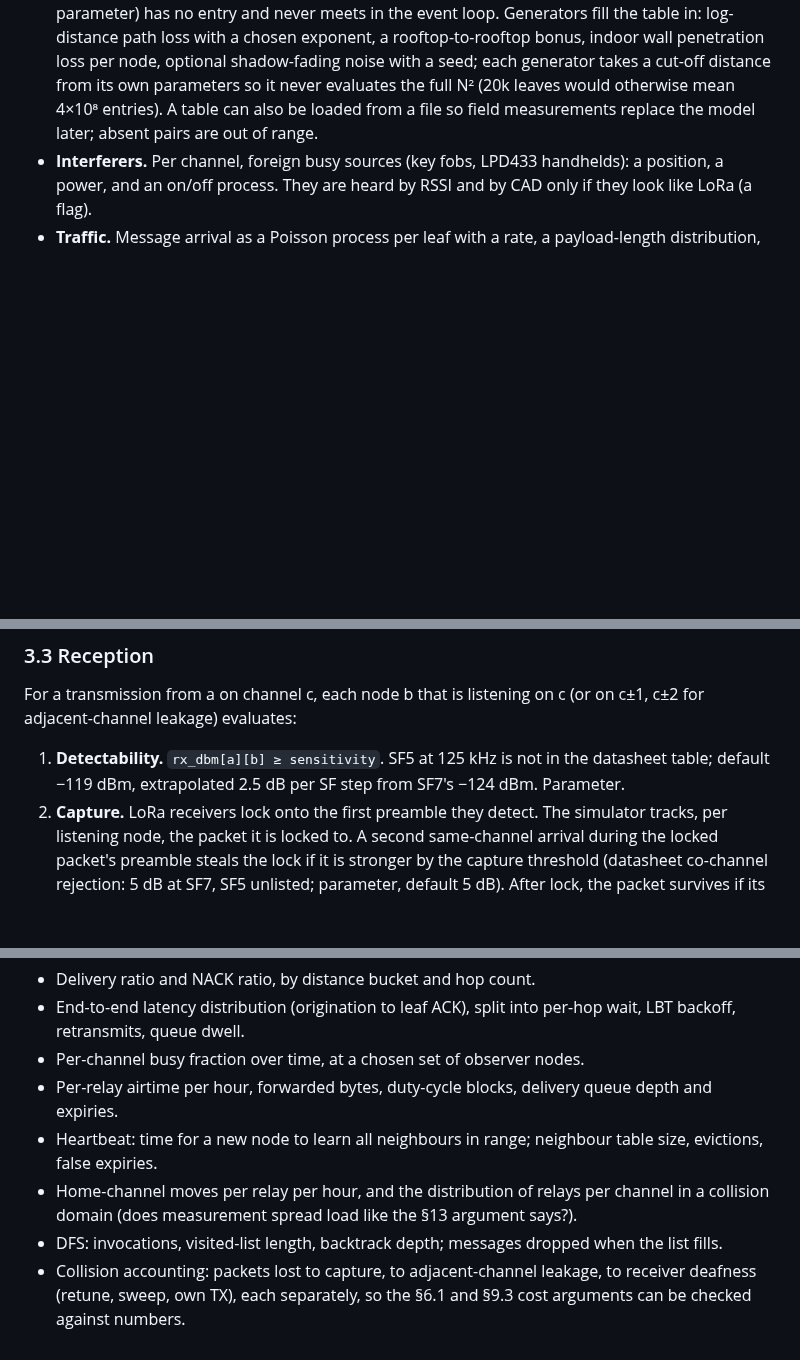
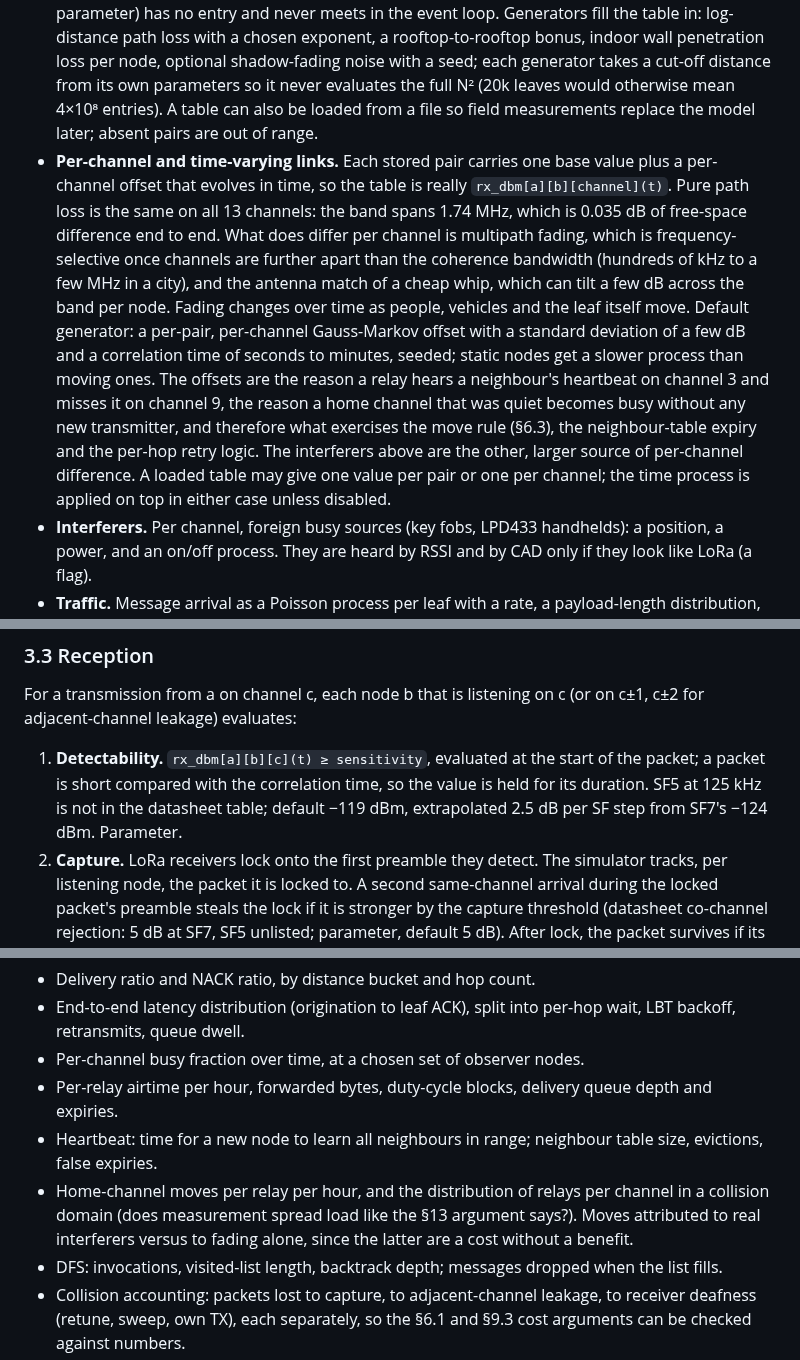
Before and after one commit to zond/bark, a Markdown page: docs/simulator-design.md, 3 parts joined by grey strips. Rendered like a GitHub page; blank space fills up the shorter version.

Commit message:
Simulator: per-channel, time-varying link power
Pairs carry a base value plus a per-channel offset process so channel
selection, neighbour expiry and retries are exercised by fading, not only
by interferers. Notes the physics bounding the magnitudes.

Co-Authored-By: Claude Fable 5.1 <noreply@anthropic.com>

```diff
--- a/docs/simulator-design.md
+++ b/docs/simulator-design.md
@@ -19,6 +19,7 @@ A **scenario**:
 
 - **Nodes.** Each has a position (metres on a local grid; the simulator converts to the 51-bit WGS-84 wire form around a chosen origin so the real codec runs), a role (relay or leaf), and for relays whether it is rooftop or windowsill (affects nothing in the protocol, only the link generator). Nodes can be placed one by one, on a lattice with jitter, or by density per km².
 - **Links.** A sparse pairwise receive-power table `rx_dbm[a][b]`: the power at b when a transmits at its configured TX power. This is the primary interface. Only pairs that can interact are stored: a pair whose receive power is below the sensitivity floor minus the interference margin (a weak signal can still add to the noise at a receiver, so the cut-off sits some dB below sensitivity; parameter) has no entry and never meets in the event loop. Generators fill the table in: log-distance path loss with a chosen exponent, a rooftop-to-rooftop bonus, indoor wall penetration loss per node, optional shadow-fading noise with a seed; each generator takes a cut-off distance from its own parameters so it never evaluates the full N² (20k leaves would otherwise mean 4×10⁸ entries). A table can also be loaded from a file so field measurements replace the model later; absent pairs are out of range.
+- **Per-channel and time-varying links.** Each stored pair carries one base value plus a per-channel offset that evolves in time, so the table is really `rx_dbm[a][b][channel](t)`. Pure path loss is the same on all 13 channels: the band spans 1.74 MHz, which is 0.035 dB of free-space difference end to end. What does differ per channel is multipath fading, which is frequency-selective once channels are further apart than the coherence bandwidth (hundreds of kHz to a few MHz in a city), and the antenna match of a cheap whip, which can tilt a few dB across the band per node. Fading changes over time as people, vehicles and the leaf itself move. Default generator: a per-pair, per-channel Gauss-Markov offset with a standard deviation of a few dB and a correlation time of seconds to minutes, seeded; static nodes get a slower process than moving ones. The offsets are the reason a relay hears a neighbour's heartbeat on channel 3 and misses it on channel 9, the reason a home channel that was quiet becomes busy without any new transmitter, and therefore what exercises the move rule (§6.3), the neighbour-table expiry and the per-hop retry logic. The interferers above are the other, larger source of per-channel difference. A loaded table may give one value per pair or one per channel; the time process is applied on top in either case unless disabled.
 - **Interferers.** Per channel, foreign busy sources (key fobs, LPD433 handhelds): a position, a power, and an on/off process. They are heard by RSSI and by CAD only if they look like LoRa (a flag).
 - **Traffic.** Message arrival as a Poisson process per leaf with a rate, a payload-length distribution, and a destination distribution (uniform, or distance-biased so most texts are local). Leaves may be static, random-walk, or follow a trace. Leaves also have an availability process: periods where the phone is dark (pocket, metro) and the leaf does not ACK deliveries.
 - **Radio parameters.** Everything the firmware will measure in Phase 2, with the datasheet value as default: SF5 sensitivity, noise floor, co-channel capture threshold, adjacent-channel rejection at ±1 and ±2 channels, CAD duration and miss probability, retune time, TX/RX turnaround, sweep schedule.
@@ -39,7 +40,7 @@ Discrete-event, microsecond resolution, single-threaded, deterministic for a giv
 
 For a transmission from a on channel c, each node b that is listening on c (or on c±1, c±2 for adjacent-channel leakage) evaluates:
 
-1. **Detectability.** `rx_dbm[a][b] ≥ sensitivity`. SF5 at 125 kHz is not in the datasheet table; default −119 dBm, extrapolated 2.5 dB per SF step from SF7's −124 dBm. Parameter.
+1. **Detectability.** `rx_dbm[a][b][c](t) ≥ sensitivity`, evaluated at the start of the packet; a packet is short compared with the correlation time, so the value is held for its duration. SF5 at 125 kHz is not in the datasheet table; default −119 dBm, extrapolated 2.5 dB per SF step from SF7's −124 dBm. Parameter.
 2. **Capture.** LoRa receivers lock onto the first preamble they detect. The simulator tracks, per listening node, the packet it is locked to. A second same-channel arrival during the locked packet's preamble steals the lock if it is stronger by the capture threshold (datasheet co-channel rejection: 5 dB at SF7, SF5 unlisted; parameter, default 5 dB). After lock, the packet survives if its power exceeds the sum of all overlapping interferers, each attenuated by the rejection for its channel offset (co-channel 0 dB, ±1 channel ACR_1, ±2 channels ACR_2; both parameters, since the datasheet only gives 60 dB at 1.5 × BW offset), by the capture threshold. Otherwise it is lost, and the receiver stays deaf until the stronger interferer ends (it is now locked to garbage).
 3. **CRC.** Hardware CRC is assumed perfect: a packet is either delivered intact or not at all.
 
@@ -70,7 +71,7 @@ Logged per run as CSV/JSON, with the scenario and seed embedded:
 - Per-channel busy fraction over time, at a chosen set of observer nodes.
 - Per-relay airtime per hour, forwarded bytes, duty-cycle blocks, delivery queue depth and expiries.
 - Heartbeat: time for a new node to learn all neighbours in range; neighbour table size, evictions, false expiries.
-- Home-channel moves per relay per hour, and the distribution of relays per channel in a collision domain (does measurement spread load like the §13 argument says?).
+- Home-channel moves per relay per hour, and the distribution of relays per channel in a collision domain (does measurement spread load like the §13 argument says?). Moves attributed to real interferers versus to fading alone, since the latter are a cost without a benefit.
 - DFS: invocations, visited-list length, backtrack depth; messages dropped when the list fills.
 - Collision accounting: packets lost to capture, to adjacent-channel leakage, to receiver deafness (retune, sweep, own TX), each separately, so the §6.1 and §9.3 cost arguments can be checked against numbers.
 
```
Also changed, not shown: docs/roadmap.md (+1 -1 lines).
